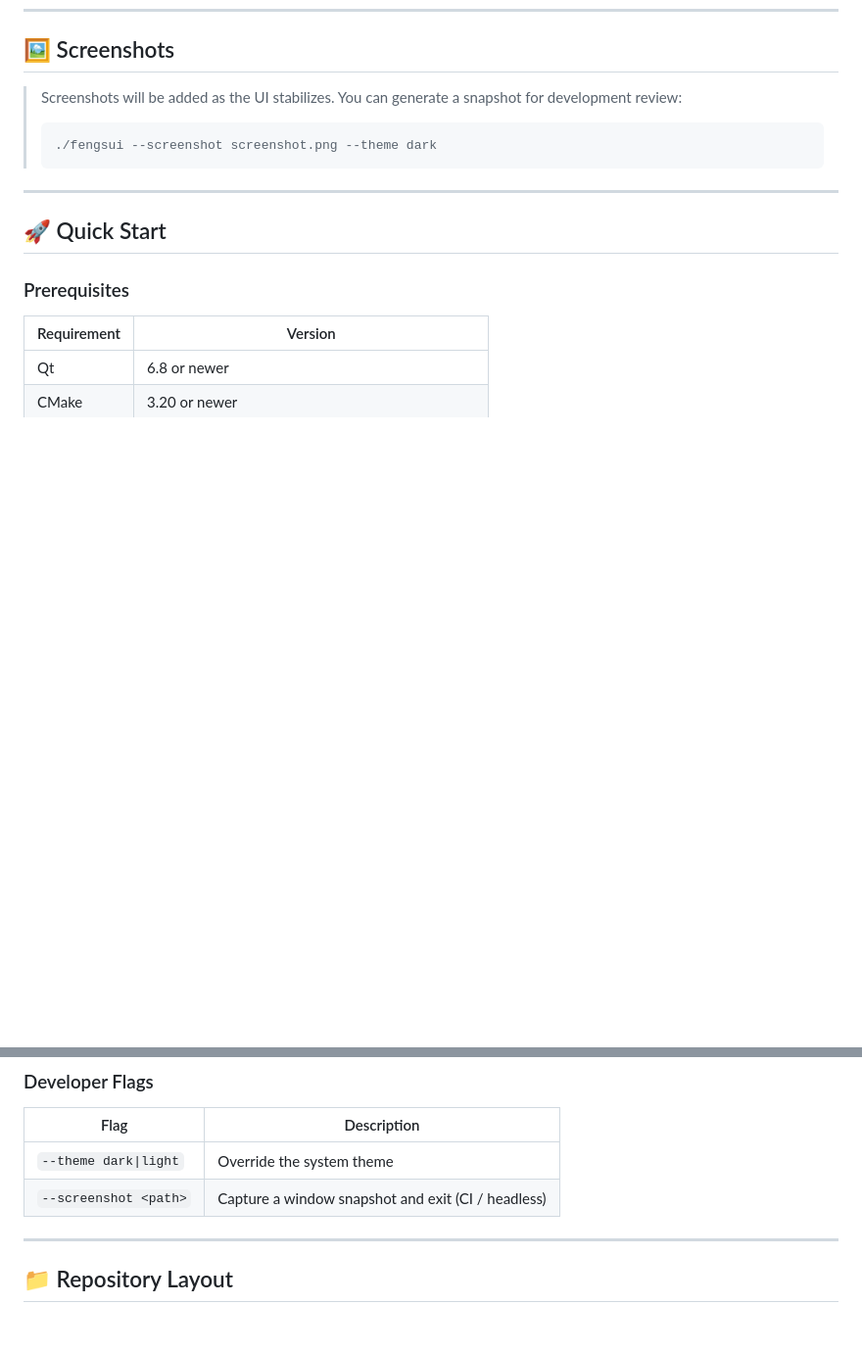
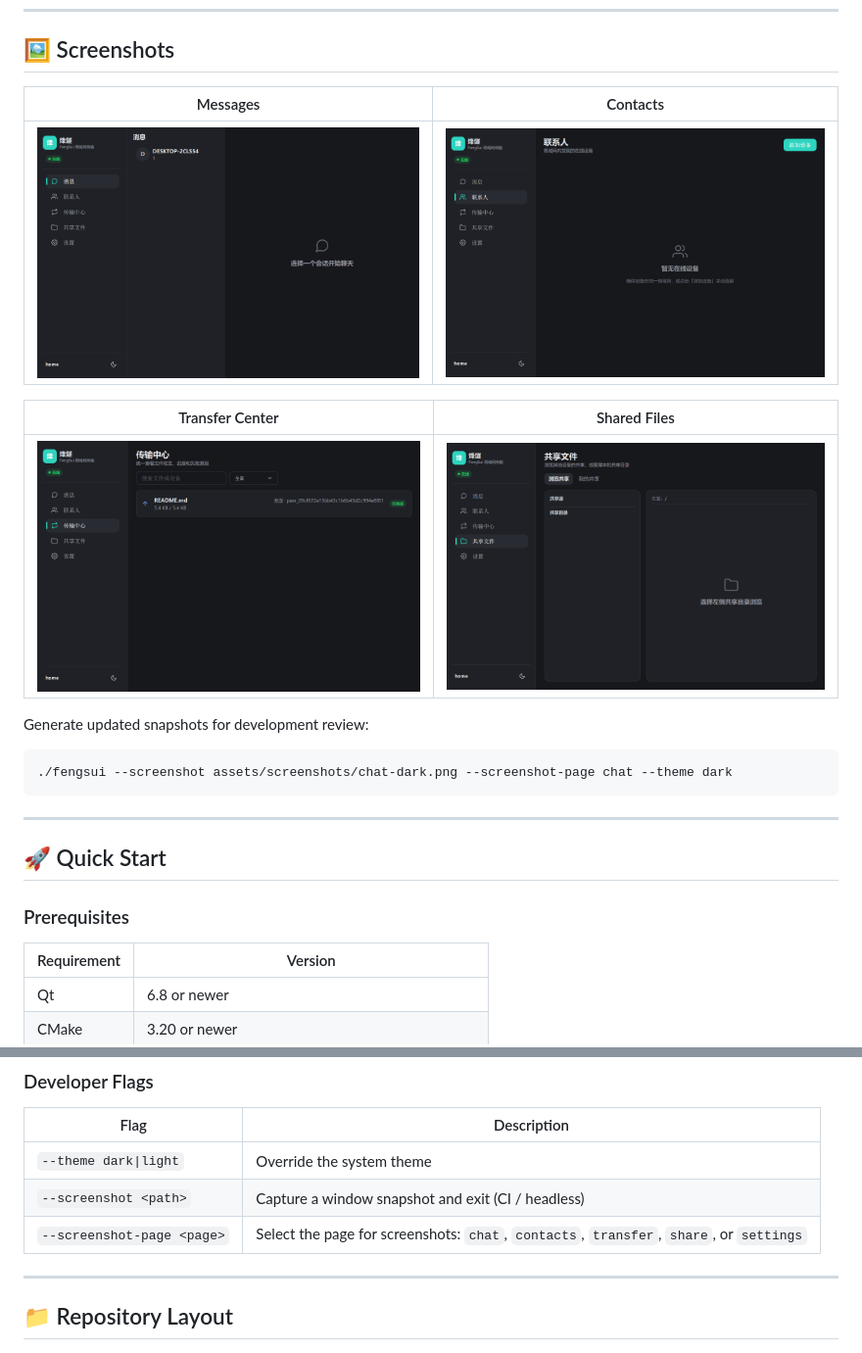
Before and after one commit to ycpros/FengSui, a Markdown page: README.md, 2 parts joined by grey strips. Shown: that part at 98% size. Drawn GitHub-style; pictures changed too: assets/screenshots/chat-dark.png (added), assets/screenshots/contacts-dark.png (added), assets/screenshots/share-dark.png (added); blank space fills up the shorter version.

Commit message:
docs: add README screenshots

````diff
--- a/README.md
+++ b/README.md
@@ -64,10 +64,19 @@ English | [简体中文](README.zh-CN.md)
 
 ## 🖼️ Screenshots
 
-> Screenshots will be added as the UI stabilizes. You can generate a snapshot for development review:
-> ```bash
-> ./fengsui --screenshot screenshot.png --theme dark
-> ```
+| Messages                                           | Contacts                                               |
+|----------------------------------------------------|--------------------------------------------------------|
+| ![Messages page](assets/screenshots/chat-dark.png) | ![Contacts page](assets/screenshots/contacts-dark.png) |
+
+| Transfer Center                                               | Shared Files                                            |
+|---------------------------------------------------------------|---------------------------------------------------------|
+| ![Transfer Center page](assets/screenshots/transfer-dark.png) | ![Shared Files page](assets/screenshots/share-dark.png) |
+
+Generate updated snapshots for development review:
+
+```bash
+./fengsui --screenshot assets/screenshots/chat-dark.png --screenshot-page chat --theme dark
+```
 
 ---
 
@@ -174,6 +183,7 @@ cmake --build cmake-build-debug
 |---|---|
 | `--theme dark\|light` | Override the system theme |
 | `--screenshot <path>` | Capture a window snapshot and exit (CI / headless) |
+| `--screenshot-page <page>` | Select the page for screenshots: `chat`, `contacts`, `transfer`, `share`, or `settings` |
 
 ---
 
````
Also changed, not shown: README.zh-CN.md (+14 -4 lines), 3 other files.
